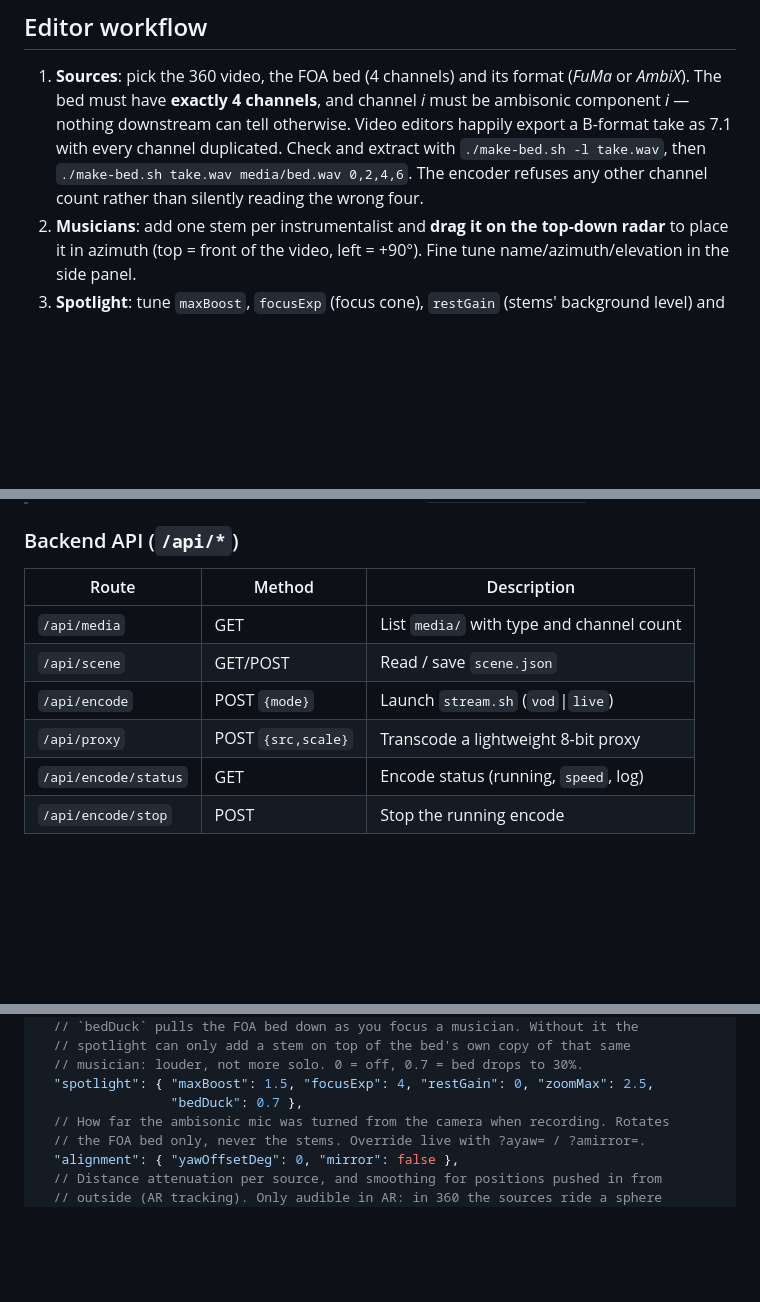
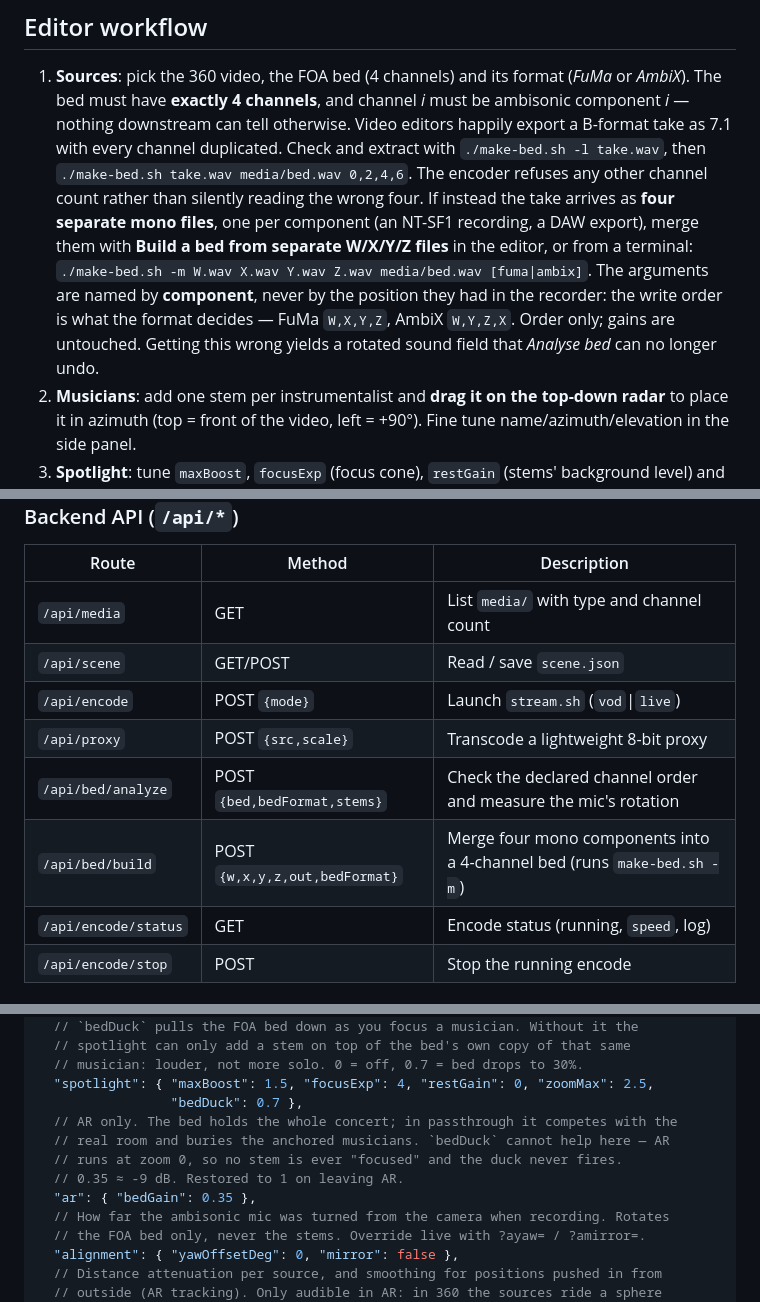
Before and after one commit to amplify-project/Immersive-Stage-WebXR, a Markdown page: README.md, 3 parts joined by grey strips. Rendered like a GitHub page; blank space fills up the shorter version.

```diff
--- a/README.md
+++ b/README.md
@@ -82,6 +82,14 @@ Open in the browser:
    with `./make-bed.sh -l take.wav`, then
    `./make-bed.sh take.wav media/bed.wav 0,2,4,6`. The encoder refuses any other
    channel count rather than silently reading the wrong four.
+   If instead the take arrives as **four separate mono files**, one per component
+   (an NT-SF1 recording, a DAW export), merge them with **Build a bed from
+   separate W/X/Y/Z files** in the editor, or from a terminal:
+   `./make-bed.sh -m W.wav X.wav Y.wav Z.wav media/bed.wav [fuma|ambix]`.
+   The arguments are named by **component**, never by the position they had in the
+   recorder: the write order is what the format decides — FuMa `W,X,Y,Z`, AmbiX
+   `W,Y,Z,X`. Order only; gains are untouched. Getting this wrong yields a rotated
+   sound field that *Analyse bed* can no longer undo.
 2. **Musicians**: add one stem per instrumentalist and **drag it on the top-down
    radar** to place it in azimuth (top = front of the video, left = +90°). Fine
    tune name/azimuth/elevation in the side panel.
@@ -279,6 +287,8 @@ docs/handoff.md         Pending partner features (AR tracking, zoom quality)
 | `/api/scene` | GET/POST | Read / save `scene.json` |
 | `/api/encode` | POST `{mode}` | Launch `stream.sh` (`vod`\|`live`) |
 | `/api/proxy` | POST `{src,scale}` | Transcode a lightweight 8-bit proxy |
+| `/api/bed/analyze` | POST `{bed,bedFormat,stems}` | Check the declared channel order and measure the mic's rotation |
+| `/api/bed/build` | POST `{w,x,y,z,out,bedFormat}` | Merge four mono components into a 4-channel bed (runs `make-bed.sh -m`) |
 | `/api/encode/status` | GET | Encode status (running, `speed`, log) |
 | `/api/encode/stop` | POST | Stop the running encode |
 
@@ -305,6 +315,11 @@ docs/handoff.md         Pending partner features (AR tracking, zoom quality)
   // musician: louder, not more solo. 0 = off, 0.7 = bed drops to 30%.
   "spotlight": { "maxBoost": 1.5, "focusExp": 4, "restGain": 0, "zoomMax": 2.5,
                  "bedDuck": 0.7 },
+  // AR only. The bed holds the whole concert; in passthrough it competes with the
+  // real room and buries the anchored musicians. `bedDuck` cannot help here — AR
+  // runs at zoom 0, so no stem is ever "focused" and the duck never fires.
+  // 0.35 ≈ -9 dB. Restored to 1 on leaving AR.
+  "ar": { "bedGain": 0.35 },
   // How far the ambisonic mic was turned from the camera when recording. Rotates
   // the FOA bed only, never the stems. Override live with ?ayaw= / ?amirror=.
   "alignment": { "yawOffsetDeg": 0, "mirror": false },
```
Also changed, not shown: docs/core-api.md (+7 -1 lines), docs/handoff.md (+5 -0 lines).
